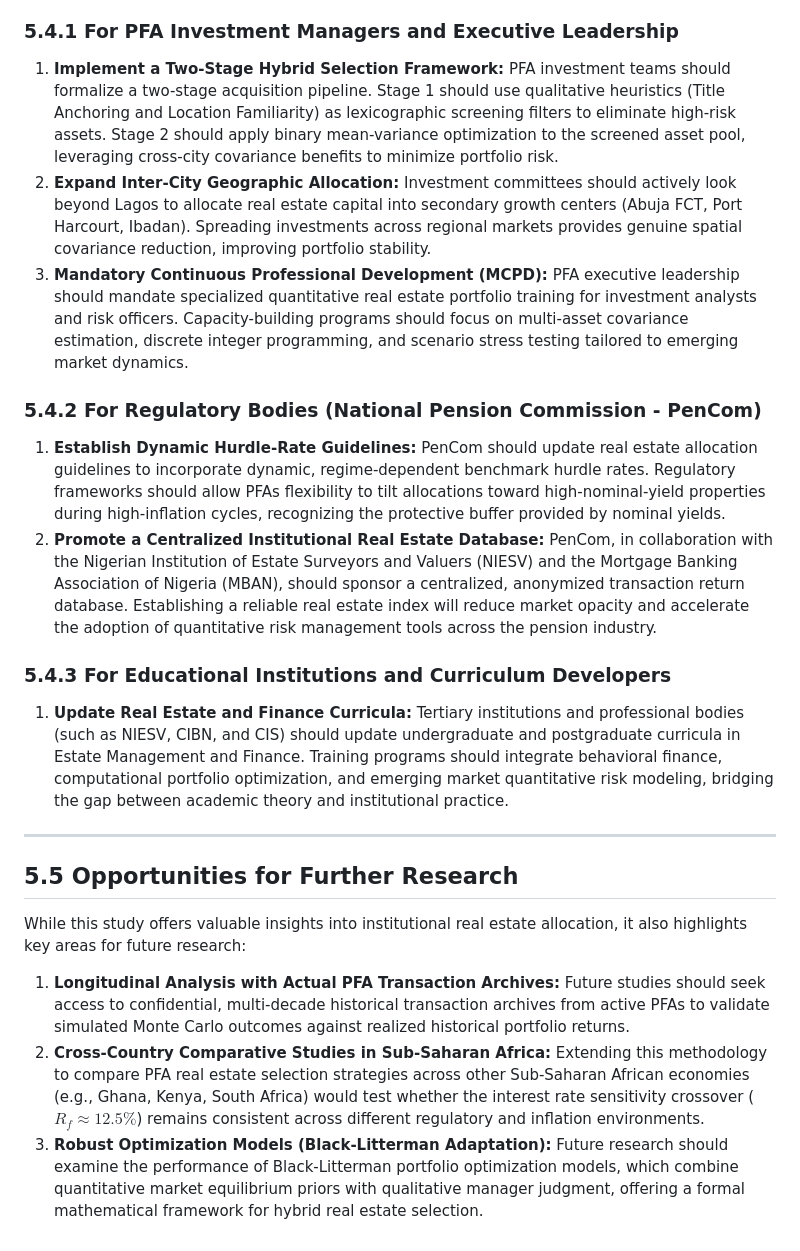
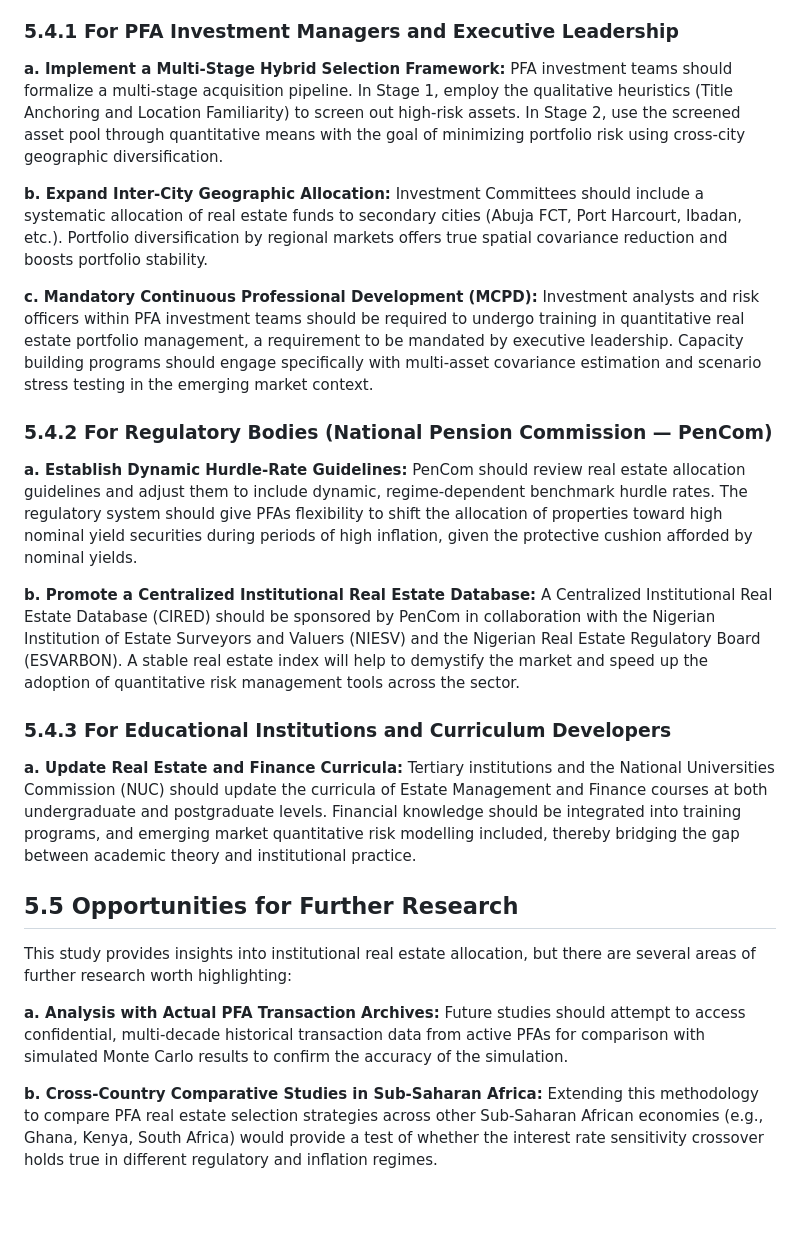
Before and after one commit to islajr/pfa-portfolio-research, a Markdown page: dissertation/chapters/chapter_5.md, the part around one of its changes. GitHub-like rendering; blank space fills up the shorter version.

```diff
--- a/dissertation/chapters/chapter_5.md
+++ b/dissertation/chapters/chapter_5.md
@@ -67,25 +65,26 @@ To translate these empirical insights into actionable policy and practice, recom
 
 ### 5.4.1 For PFA Investment Managers and Executive Leadership
 
-1. **Implement a Two-Stage Hybrid Selection Framework:** PFA investment teams should formalize a two-stage acquisition pipeline. Stage 1 should use qualitative heuristics (Title Anchoring and Location Familiarity) as lexicographic screening filters to eliminate high-risk assets. Stage 2 should apply binary mean-variance optimization to the screened asset pool, leveraging cross-city covariance benefits to minimize portfolio risk.
-2. **Expand Inter-City Geographic Allocation:** Investment committees should actively look beyond Lagos to allocate real estate capital into secondary growth centers (Abuja FCT, Port Harcourt, Ibadan). Spreading investments across regional markets provides genuine spatial covariance reduction, improving portfolio stability.
-3. **Mandatory Continuous Professional Development (MCPD):** PFA executive leadership should mandate specialized quantitative real estate portfolio training for investment analysts and risk officers. Capacity-building programs should focus on multi-asset covariance estimation, discrete integer programming, and scenario stress testing tailored to emerging market dynamics.
+**a. Implement a Multi-Stage Hybrid Selection Framework:** PFA investment teams should formalize a multi-stage acquisition pipeline. In Stage 1, employ the qualitative heuristics (Title Anchoring and Location Familiarity) to screen out high-risk assets. In Stage 2, use the screened asset pool through quantitative means with the goal of minimizing portfolio risk using cross-city geographic diversification.
 
-### 5.4.2 For Regulatory Bodies (National Pension Commission - PenCom)
+**b. Expand Inter-City Geographic Allocation:** Investment Committees should include a systematic allocation of real estate funds to secondary cities (Abuja FCT, Port Harcourt, Ibadan, etc.). Portfolio diversification by regional markets offers true spatial covariance reduction and boosts portfolio stability.
 
-1. **Establish Dynamic Hurdle-Rate Guidelines:** PenCom should update real estate allocation guidelines to incorporate dynamic, regime-dependent benchmark hurdle rates. Regulatory frameworks should allow PFAs flexibility to tilt allocations toward high-nominal-yield properties during high-inflation cycles, recognizing the protective buffer provided by nominal yields.
-2. **Promote a Centralized Institutional Real Estate Database:** PenCom, in collaboration with the Nigerian Institution of Estate Surveyors and Valuers (NIESV) and the Mortgage Banking Association of Nigeria (MBAN), should sponsor a centralized, anonymized transaction return database. Establishing a reliable real estate index will reduce market opacity and accelerate the adoption of quantitative risk management tools across the pension industry.
+**c. Mandatory Continuous Professional Development (MCPD):** Investment analysts and risk officers within PFA investment teams should be required to undergo training in quantitative real estate portfolio management, a requirement to be mandated by executive leadership. Capacity building programs should engage specifically with multi-asset covariance estimation and scenario stress testing in the emerging market context.
+
+### 5.4.2 For Regulatory Bodies (National Pension Commission — PenCom)
+
+**a. Establish Dynamic Hurdle-Rate Guidelines:** PenCom should review real estate allocation guidelines and adjust them to include dynamic, regime-dependent benchmark hurdle rates. The regulatory system should give PFAs flexibility to shift the allocation of properties toward high nominal yield securities during periods of high inflation, given the protective cushion afforded by nominal yields.
+
+**b. Promote a Centralized Institutional Real Estate Database:** A Centralized Institutional Real Estate Database (CIRED) should be sponsored by PenCom in collaboration with the Nigerian Institution of Estate Surveyors and Valuers (NIESV) and the Nigerian Real Estate Regulatory Board (ESVARBON). A stable real estate index will help to demystify the market and speed up the adoption of quantitative risk management tools across the sector.
 
 ### 5.4.3 For Educational Institutions and Curriculum Developers
 
-1. **Update Real Estate and Finance Curricula:** Tertiary institutions and professional bodies (such as NIESV, CIBN, and CIS) should update undergraduate and postgraduate curricula in Estate Management and Finance. Training programs should integrate behavioral finance, computational portfolio optimization, and emerging market quantitative risk modeling, bridging the gap between academic theory and institutional practice.
-
----
+**a. Update Real Estate and Finance Curricula:** Tertiary institutions and the National Universities Commission (NUC) should update the curricula of Estate Management and Finance courses at both undergraduate and postgraduate levels. Financial knowledge should be integrated into training programs, and emerging market quantitative risk modelling included, thereby bridging the gap between academic theory and institutional practice.
 
 ## 5.5 Opportunities for Further Research
 
-While this study offers valuable insights into institutional real estate allocation, it also highlights key areas for future research:
+This study provides insights into institutional real estate allocation, but there are several areas of further research worth highlighting:
 
-1. **Longitudinal Analysis with Actual PFA Transaction Archives:** Future studies should seek access to confidential, multi-decade historical transaction archives from active PFAs to validate simulated Monte Carlo outcomes against realized historical portfolio returns.
-2. **Cross-Country Comparative Studies in Sub-Saharan Africa:** Extending this methodology to compare PFA real estate selection strategies across other Sub-Saharan African economies (e.g., Ghana, Kenya, South Africa) would test whether the interest rate sensitivity crossover ($R_f \approx 12.5\%$) remains consistent across different regulatory and inflation environments.
-3. **Robust Optimization Models (Black-Litterman Adaptation):** Future research should examine the performance of Black-Litterman portfolio optimization models, which combine quantitative market equilibrium priors with qualitative manager judgment, offering a formal mathematical framework for hybrid real estate selection.
+**a. Analysis with Actual PFA Transaction Archives:** Future studies should attempt to access confidential, multi-decade historical transaction data from active PFAs for comparison with simulated Monte Carlo results to confirm the accuracy of the simulation.
+
+**b. Cross-Country Comparative Studies in Sub-Saharan Africa:** Extending this methodology to compare PFA real estate selection strategies across other Sub-Saharan African economies (e.g., Ghana, Kenya, South Africa) would provide a test of whether the interest rate sensitivity crossover holds true in different regulatory and inflation regimes.
```
Also changed, not shown: other parts of dissertation/chapters/chapter_5.md (+24 -26 lines).
